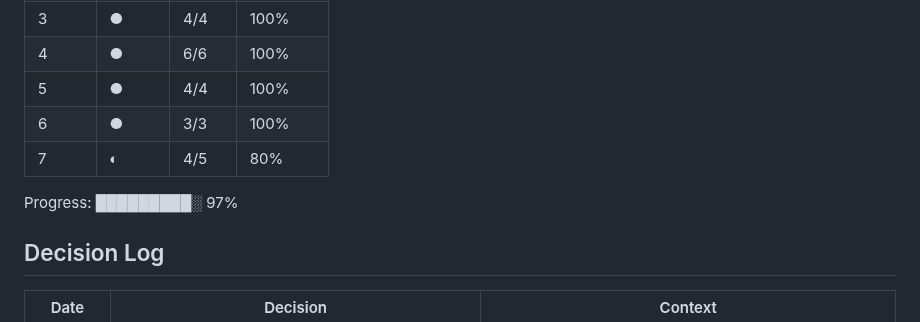
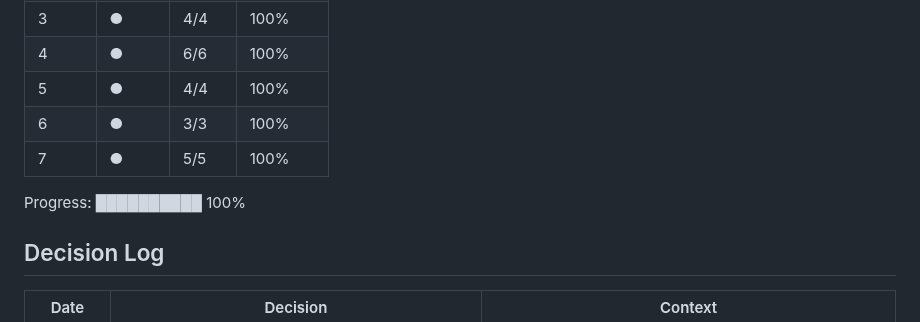
Before and after one commit to NomadonaTrip/sophia_1, a Markdown page: .planning/STATE.md, the part around one of its changes. GitHub-like rendering.

```diff
--- a/.planning/STATE.md
+++ b/.planning/STATE.md
@@ -38,9 +38,9 @@ See: .planning/PROJECT.md (updated 2025-02-25)
 | 4 | ● | 6/6 | 100% |
 | 5 | ● | 4/4 | 100% |
 | 6 | ● | 3/3 | 100% |
-| 7 | ◐ | 4/5 | 80% |
+| 7 | ● | 5/5 | 100% |
 
-Progress: █████████░ 97%
+Progress: ██████████ 100%
 
 ## Decision Log
 
```
Also changed, not shown: other parts of .planning/STATE.md (+18 -12 lines), .planning/REQUIREMENTS.md (+4 -4 lines), 1 other file.
